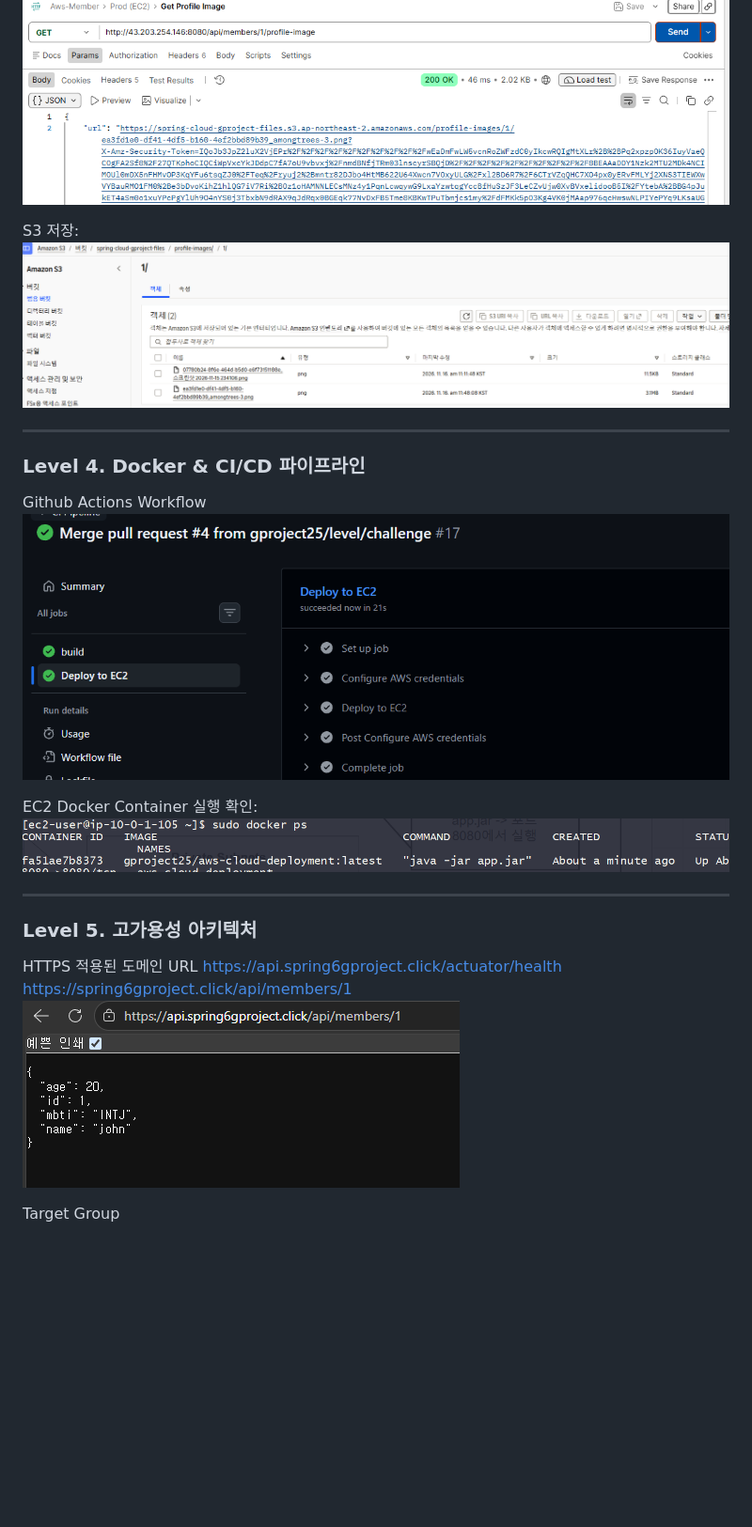
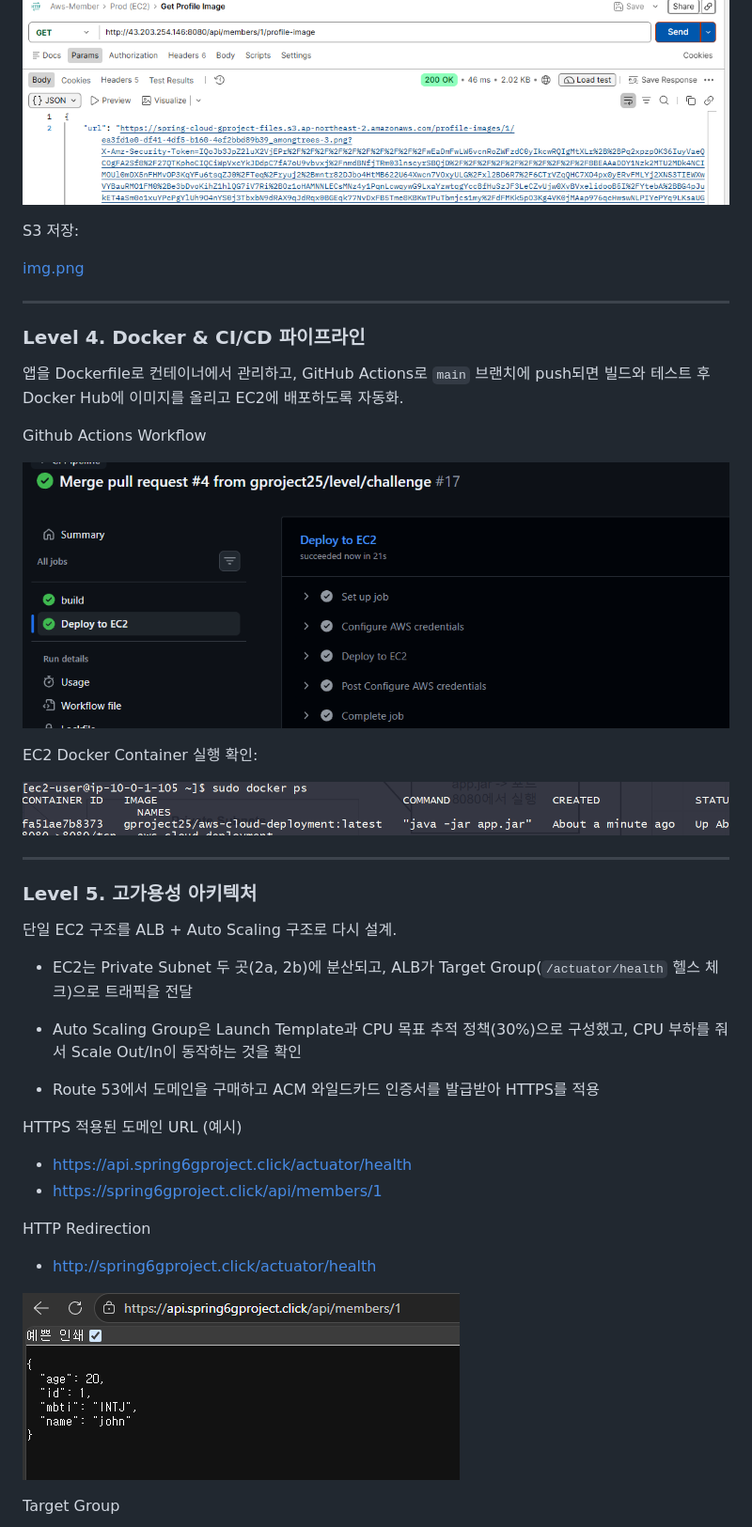
Before and after one commit to gproject25/aws-cloud-deployment, a Markdown page: README.md, the part around one of its changes. Shown at 94% size. Rendered like a GitHub page; blank space fills up the shorter version.

Commit message:
docs: 1차 제출 README 수정

```diff
--- a/README.md
+++ b/README.md
@@ -55,25 +93,44 @@ EC2에서 접근 성공 (Upload, Download):
 ![img_1.png](images/profilepicdownload.png)
 
 S3 저장:
-![img.png](images/S3_Bucket.png)
+
+[img.png](images/S3_Bucket.png)
 
 ---
 
 ### Level 4. Docker & CI/CD 파이프라인
 
+앱을 Dockerfile로 컨테이너에서 관리하고, GitHub Actions로 `main` 브랜치에 push되면 빌드와 테스트 후 Docker Hub에 이미지를 올리고 EC2에 배포하도록 자동화.
+
+
 Github Actions Workflow
+
 ![img.png](images/CICDWorkflow.png)
 
 EC2 Docker Container 실행 확인:
+
 ![DockerHubCD.png](images/DockerHubCD.png)
 
 ---
 ### Level 5. 고가용성 아키텍처
 
-HTTPS 적용된 도메인 URL
-https://api.spring6gproject.click/actuator/health
-https://spring6gproject.click/api/members/1
+단일 EC2 구조를 ALB + Auto Scaling 구조로 다시 설계.
+
+- EC2는 Private Subnet 두 곳(2a, 2b)에 분산되고, ALB가 Target Group(`/actuator/health` 헬스 체크)으로 트래픽을 전달
+
+- Auto Scaling Group은 Launch Template과 CPU 목표 추적 정책(30%)으로 구성했고, CPU 부하를 줘서 Scale Out/In이 동작하는 것을 확인
+
+- Route 53에서 도메인을 구매하고 ACM 와일드카드 인증서를 발급받아 HTTPS를 적용
+
+HTTPS 적용된 도메인 URL (예시)
+- https://api.spring6gproject.click/actuator/health
+- https://spring6gproject.click/api/members/1
+
+HTTP Redirection
+- http://spring6gproject.click/actuator/health
+
 ![img.png](images/domainTest.png)
 
 Target Group
+
 ![img.png](images/tg.png)
```
Also changed, not shown: other parts of README.md (+48 -3 lines), images/presignedURL.png (added).
